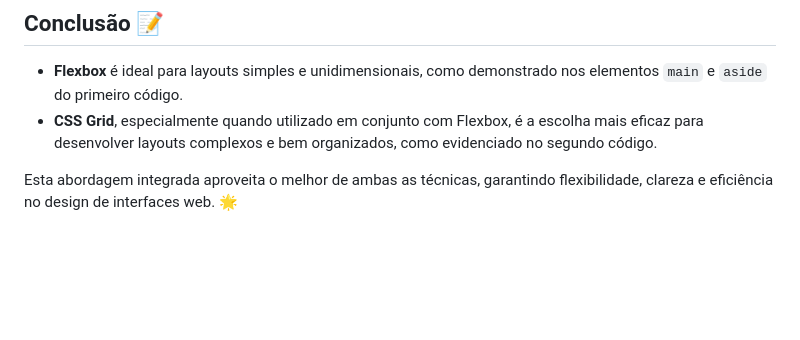
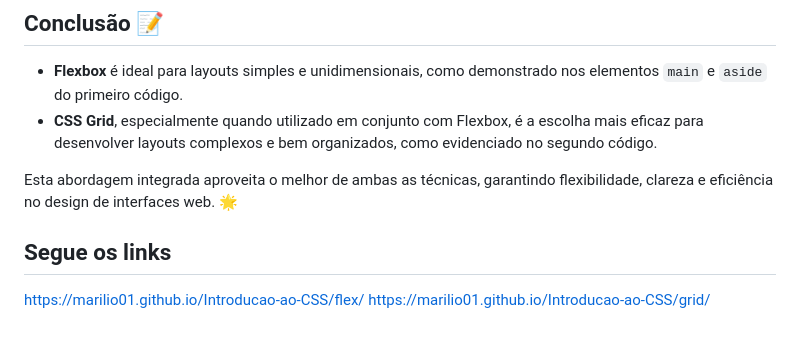
Before and after one commit to Marilio01/Introducao-ao-CSS, a Markdown page: README.md, the part around the change. Drawn GitHub-style; blank space fills up the shorter version.

Commit message:
feat: update README

```diff
--- a/README.md
+++ b/README.md
@@ -41,3 +41,7 @@ Combinar CSS Grid e Flexbox, como observado no uso de Flexbox dentro de `nav` e
 - **CSS Grid**, especialmente quando utilizado em conjunto com Flexbox, é a escolha mais eficaz para desenvolver layouts complexos e bem organizados, como evidenciado no segundo código.
 
 Esta abordagem integrada aproveita o melhor de ambas as técnicas, garantindo flexibilidade, clareza e eficiência no design de interfaces web. 🌟
+
+## Segue os links
+https://marilio01.github.io/Introducao-ao-CSS/flex/
+https://marilio01.github.io/Introducao-ao-CSS/grid/
```
